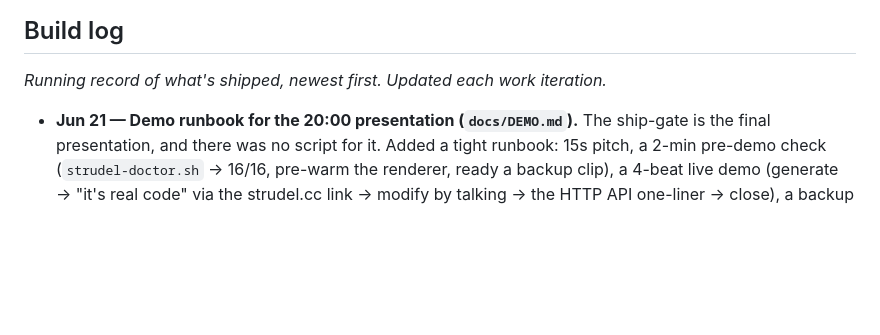
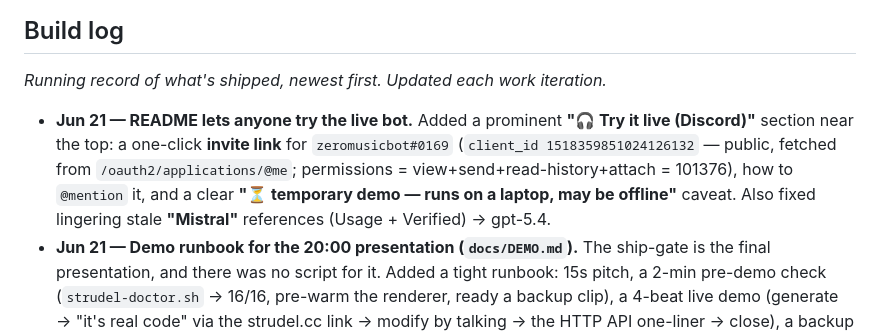
Before and after one commit to gitayam/riff-music-bot, a Markdown page: docs/sundai-zeroclaw-music-roadmap.md, the part around the change. Rendered like a GitHub page; blank space fills up the shorter version.

```diff
--- a/docs/sundai-zeroclaw-music-roadmap.md
+++ b/docs/sundai-zeroclaw-music-roadmap.md
@@ -553,6 +553,7 @@ curl -H "Authorization: Bearer $ZEROCLAW_API_TOKEN" \
 ## Build log
 *Running record of what's shipped, newest first. Updated each work iteration.*
 
+- **Jun 21 — README lets anyone try the live bot.** Added a prominent **"🎧 Try it live (Discord)"** section near the top: a one-click **invite link** for `zeromusicbot#0169` (`client_id 1518359851024126132` — public, fetched from `/oauth2/applications/@me`; permissions = view+send+read-history+attach = 101376), how to `@mention` it, and a clear **"⏳ temporary demo — runs on a laptop, may be offline"** caveat. Also fixed lingering stale **"Mistral"** references (Usage + Verified) → gpt-5.4.
 - **Jun 21 — Demo runbook for the 20:00 presentation (`docs/DEMO.md`).** The ship-gate is the final presentation, and there was no script for it. Added a tight runbook: 15s pitch, a 2-min pre-demo check (`strudel-doctor.sh` → 16/16, pre-warm the renderer, ready a backup clip), a 4-beat live demo (generate → "it's real code" via the strudel.cc link → modify by talking → the HTTP API one-liner → close), a backup plan for each failure mode (render flake → backup clip / link; Discord hiccup → API; model 429 → fallback; watcher down → kickstart), and the judging emphasis. Verified demo-ready first: **16/16 ✓** (the smoke test also confirms the in-flight cycles/deliver auto-sizing doesn't break the pipeline). Linked from the README.
 - **Jun 21 — Fresh-clone setup + pointed all docs at the canonical repo.** Added `scripts/setup.sh` (idempotent: checks node/ffmpeg/python + zeroclaw, `npm install` both render engines, Playwright Chromium, creates `.env` from the template) — so a clone goes setup → edit `.env` → `install-services.sh` → `doctor`. README gained a **Quickstart** + a top "Repository — commit here" banner; this roadmap + the README + the `llms-local` mirror now all point to **https://github.com/gitayam/riff-music-bot** as the place to commit (the monorepo copy is a historical mirror).
 - **Jun 21 — Made the launchd services portable (clone-and-run).** The committed plists hardcoded one machine's absolute path, so a cloned repo couldn't start the services. Added `scripts/install-services.sh`, which **generates** the three plists rooted at wherever the repo lives (+ `$HOME`) and loads them — `./scripts/install-services.sh` (or `--uninstall`, or `--generate DIR` to just inspect). Verified: generated plists pass `plutil -lint`, paths are repo-relative, and the live services were untouched (used `--generate`, not a reload). README's launchd section rewritten to the one-command install (covers all three services). Now anyone can clone `riff-music-bot` and bring the stack up on their own machine.
```
Also changed, not shown: README.md (+20 -2 lines).
